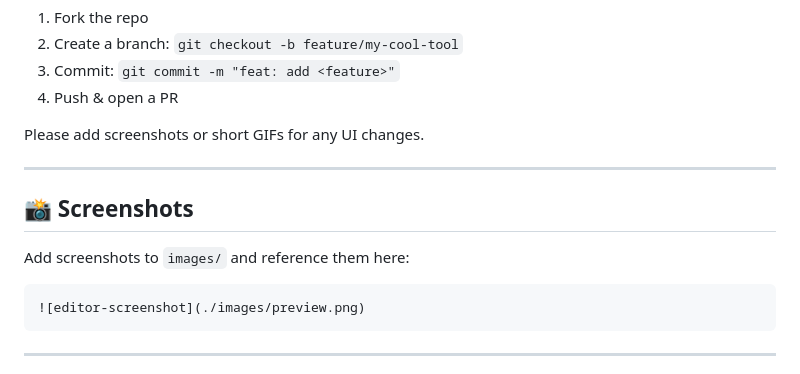
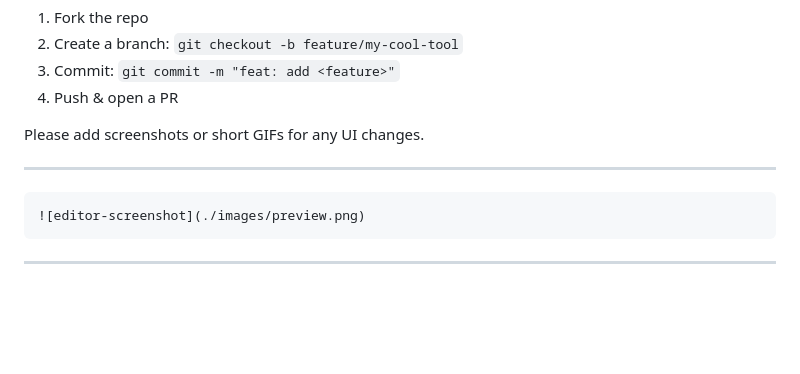
Before and after one commit to Ajad-cpu/PixelCraft, a Markdown page: README.md, the part around the change. GitHub-like rendering; blank space fills up the shorter version.

````diff
--- a/README.md
+++ b/README.md
@@ -101,9 +101,7 @@ Please add screenshots or short GIFs for any UI changes.
 
 ---
 
-## 📸 Screenshots
 
-Add screenshots to `images/` and reference them here:
 
 ```md
 ![editor-screenshot](./images/preview.png)
````
